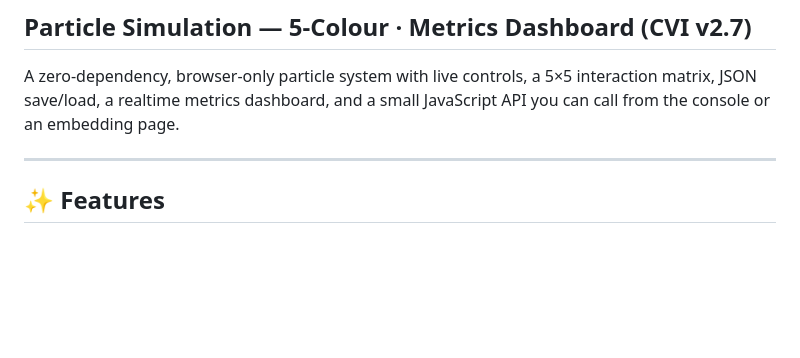
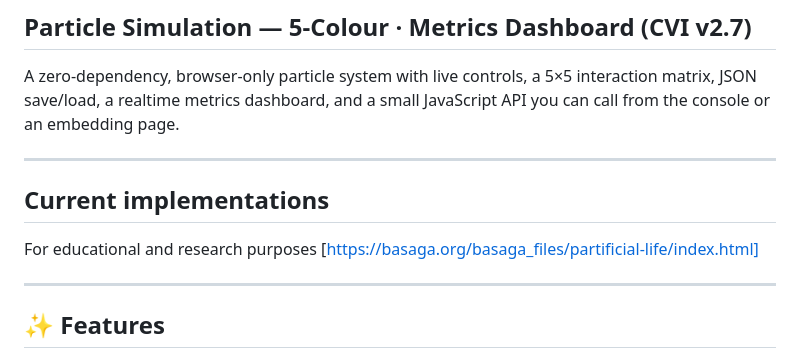
Before and after one commit to Marchev-Science/partificial-life, a Markdown page: README.md, the part around the change. GitHub-like rendering; blank space fills up the shorter version.

```diff
--- a/README.md
+++ b/README.md
@@ -2,6 +2,12 @@
 ## Particle Simulation — 5-Colour · Metrics Dashboard (CVI v2.7)
 
 A zero-dependency, browser-only particle system with live controls, a 5×5 interaction matrix, JSON save/load, a realtime metrics dashboard, and a small JavaScript API you can call from the console or an embedding page.
+
+---
+
+## Current implementations
+
+For educational and research purposes [https://basaga.org/basaga_files/partificial-life/index.html]
 
 ---
 
```
